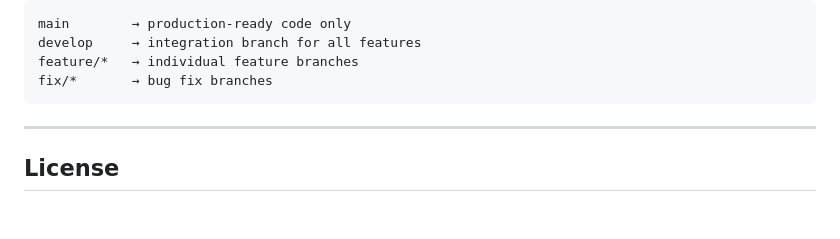
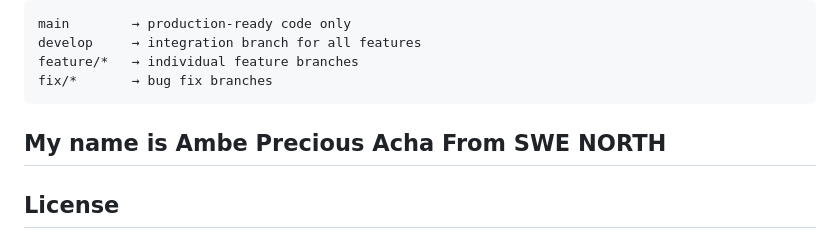
Before and after one commit to Kanjo-Elkamira-Ndi/YouthTrend, a Markdown page: Readme.md, the part around the change. GitHub-like rendering; blank space fills up the shorter version.

Commit message:
Add personal introduction to README
Added personal introduction to the README file.

````diff
--- a/Readme.md
+++ b/Readme.md
@@ -326,7 +326,7 @@ develop     → integration branch for all features
 feature/*   → individual feature branches
 fix/*       → bug fix branches
 ```
-
+My name is Ambe Precious Acha From SWE NORTH
 ---
 
 ## License
````
